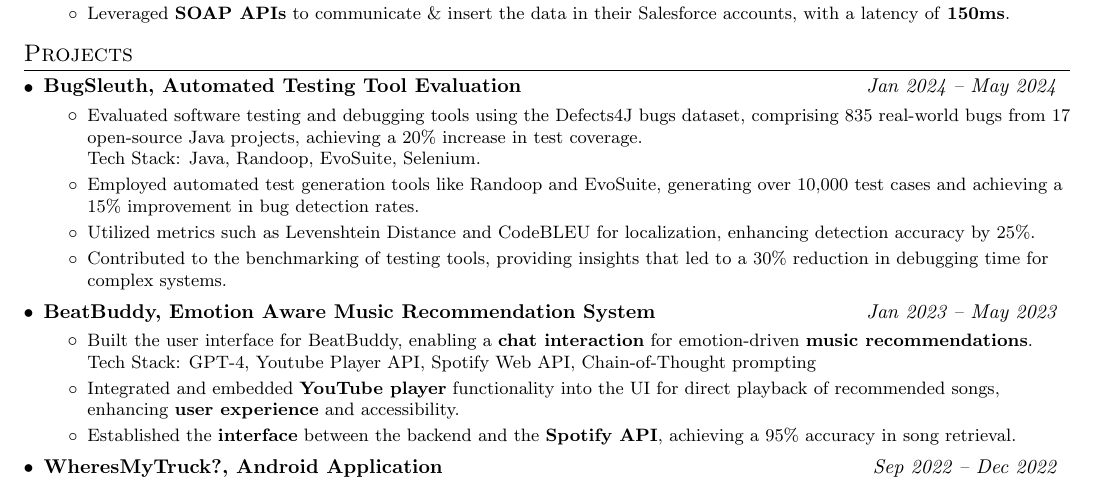
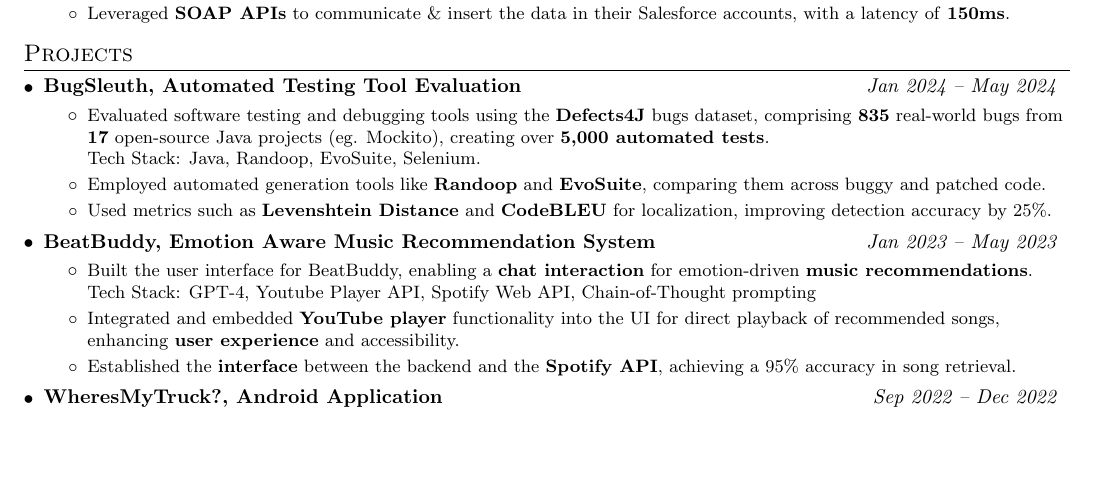
Before and after one commit to utkarshagarwal01/resume, a LaTeX CV (Utkarsh_Agarwal_Resume.tex): part of page 2 of 2, cut so that both start at the same text, the shorter picture padded with empty space. Compiled offline with pdfLaTeX.

Commit message:
Add project

```diff
--- a/Utkarsh_Agarwal_Resume.tex
+++ b/Utkarsh_Agarwal_Resume.tex
@@ -210,11 +210,10 @@
     \resumeSubheadingTwo{BugSleuth, Automated Testing Tool Evaluation}{Jan 2024 -- May 2024}
         \resumeItemListStart
             \vspace{-5pt}
-            \resumeItemWithoutTitle{Evaluated software testing and debugging tools using the Defects4J bugs dataset, comprising 835 real-world bugs from 17 open-source Java projects, achieving a 20\% increase in test coverage.\newline{}Tech Stack: Java, Randoop, EvoSuite, Selenium.}
-
-            \resumeItemWithoutTitle{Employed automated test generation tools like Randoop and EvoSuite, generating over 10,000 test cases and achieving a 15\% improvement in bug detection rates.}
-            \resumeItemWithoutTitle{Utilized metrics such as Levenshtein Distance and CodeBLEU for localization, enhancing detection accuracy by 25\%.}
-            \resumeItemWithoutTitle{Contributed to the benchmarking of testing tools, providing insights that led to a 30\% reduction in debugging time for complex systems.}
+            \resumeItemWithoutTitle{Evaluated software testing and debugging tools using the \textbf{Defects4J} bugs dataset, comprising \textbf{835} real-world bugs from \textbf{17} open-source Java projects (eg. Mockito), creating over \textbf{5,000 automated tests}.\newline{}Tech Stack: Java, Randoop, EvoSuite, Selenium.}
+            \resumeItemWithoutTitle{Employed automated generation tools like \textbf{Randoop} and \textbf{EvoSuite}, comparing them across buggy and patched code.}
+            \resumeItemWithoutTitle{Used metrics such as \textbf{Levenshtein Distance} and \textbf{CodeBLEU} for localization, improving detection accuracy by 25\%.}
+            % \resumeItemWithoutTitle{Contributed to the benchmarking of testing tools, providing insights that led to a 30\% reduction in debugging time for complex systems.}
         \resumeItemListEnd
     \resumeSubheadingTwo{BeatBuddy, Emotion Aware Music Recommendation System}{Jan 2023 -- May 2023}
         \resumeItemListStart
```
